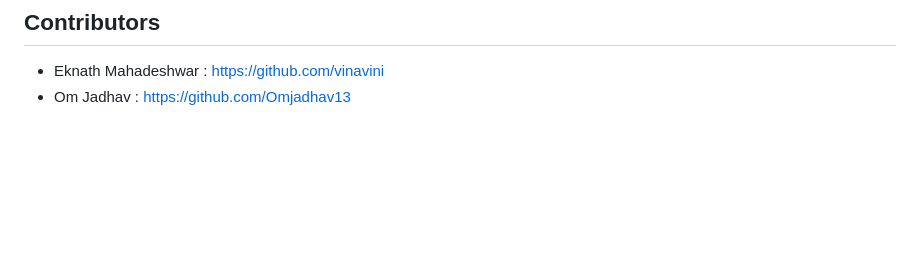
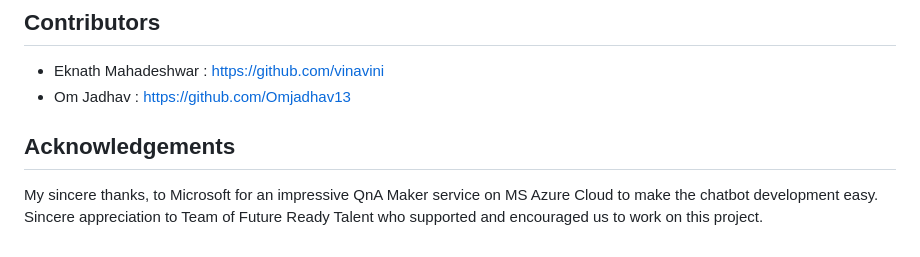
Before and after one commit to Pranay302002/petcare, a Markdown page: README.md, the part around the change. Rendered like a GitHub page; blank space fills up the shorter version.

```diff
--- a/README.md
+++ b/README.md
@@ -68,3 +68,7 @@ Visit the website: https://www.povtech.online/
 
 - Eknath Mahadeshwar : https://github.com/vinavini
 - Om Jadhav : https://github.com/Omjadhav13
+
+## Acknowledgements
+
+My sincere thanks, to Microsoft for an impressive QnA Maker service on MS Azure Cloud to make the chatbot development easy. Sincere appreciation to Team of Future Ready Talent who supported and encouraged us to work on this project.
```
